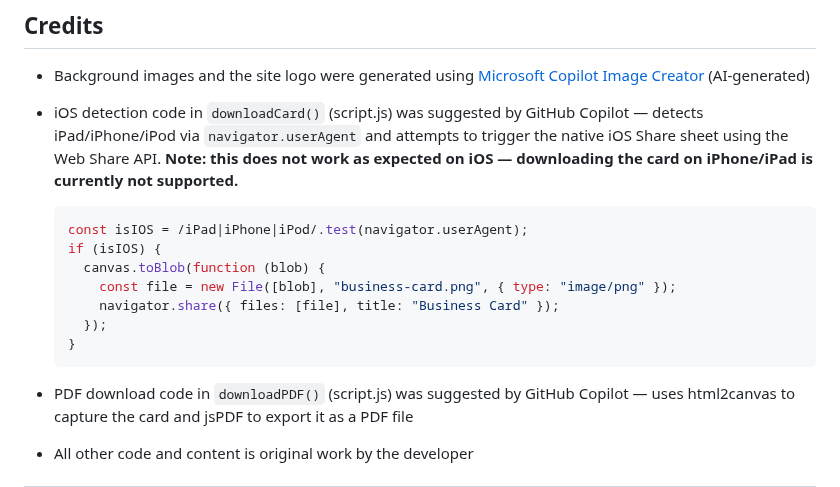
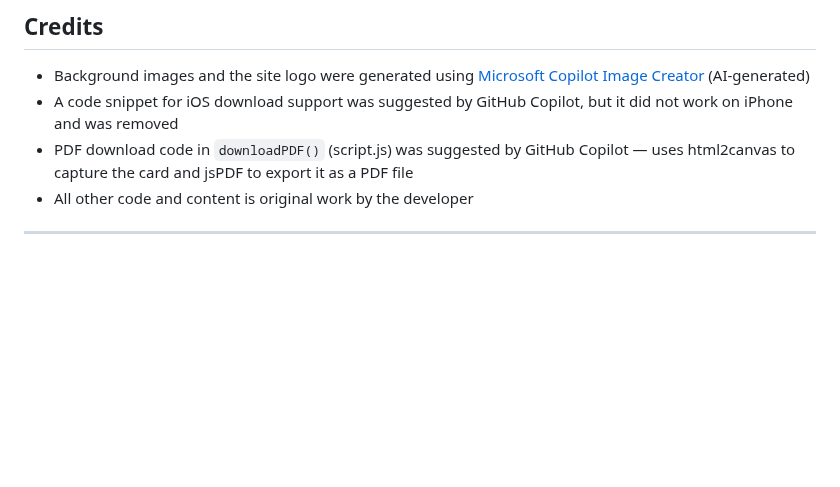
Before and after one commit to Anasztazia12/business-card-generator, a Markdown page: README.md, the part around the change. Rendered like a GitHub page; blank space fills up the shorter version.

Commit message:
Remove unsupported iOS download code snippet from README.md

````diff
--- a/README.md
+++ b/README.md
@@ -247,18 +247,7 @@ These wireframes were created during the planning stage to map out the layout be
 ## Credits
 
 - Background images and the site logo were generated using [Microsoft Copilot Image Creator](https://copilot.microsoft.com/) (AI-generated)
-- iOS detection code in `downloadCard()` (script.js) was suggested by GitHub Copilot — detects iPad/iPhone/iPod via `navigator.userAgent` and attempts to trigger the native iOS Share sheet using the Web Share API. **Note: this does not work as expected on iOS — downloading the card on iPhone/iPad is currently not supported.**
-
-  ```js
-  const isIOS = /iPad|iPhone|iPod/.test(navigator.userAgent);
-  if (isIOS) {
-    canvas.toBlob(function (blob) {
-      const file = new File([blob], "business-card.png", { type: "image/png" });
-      navigator.share({ files: [file], title: "Business Card" });
-    });
-  }
-  ```
-
+- A code snippet for iOS download support was suggested by GitHub Copilot, but it did not work on iPhone and was removed
 - PDF download code in `downloadPDF()` (script.js) was suggested by GitHub Copilot — uses html2canvas to capture the card and jsPDF to export it as a PDF file
 - All other code and content is original work by the developer
 
````
